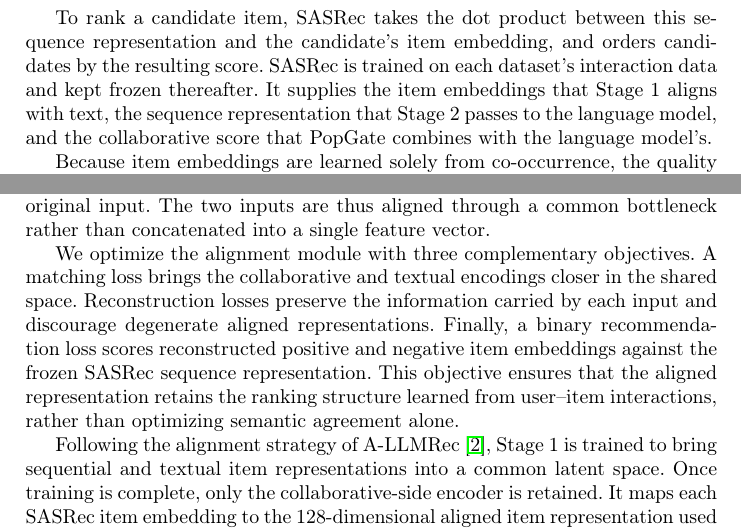
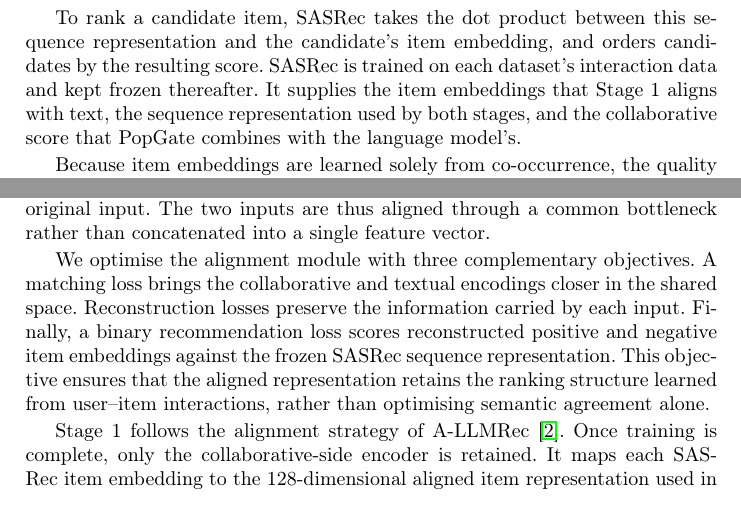
Before and after one commit to Mr-Dheer/CLAM-Rec-v2, a LaTeX paper (Cambodia/main.tex): two parts of page 2 of 4, joined at a grey line, cut so that both start at the same text. Compiled offline with pdfLaTeX.

Commit message:
paper: de-duplicate Stage 1 against the new CF backbone subsection; fix 1.2
Now that 1.2 describes SASRec, Stage 1 no longer has to carry that context.
Three corrections:

- Stage 1's closing paragraph opened by restating that the stage brings
  sequential and textual representations into a common latent space, which
  paragraph 1 ("transfer textual information into the collaborative
  representation") and paragraph 2 ("aligned through a common bottleneck")
  had already said. Cut to the paragraph's actual job -- what survives
  training -- keeping the A-LLMRec citation intact.

- "optimize"/"optimizing" were the only American spellings in the paper
  against seven British -ise forms elsewhere (initialisation, summarises,
  normalised, characterise, normalisation). Now internally consistent.

- 1.2 claimed SASRec supplies "the sequence representation that Stage 2
  passes to the language model". Stage 1 uses it too: its recommendation loss
  scores item embeddings against the frozen SASRec sequence representation.
  Corrected to "used by both stages" -- 1.2 contradicted Stage 1 as written.

Left alone: "its frozen 50-dimensional SASRec embedding" in Stage 1 is
strictly redundant with 1.2, but repeating it saves a page-turn and
reinforces that Stage 1 does not train SASRec.

Co-Authored-By: Claude Opus 5 <noreply@anthropic.com>

```diff
--- a/Cambodia/main.tex
+++ b/Cambodia/main.tex
@@ -78,8 +78,8 @@ To rank a candidate item, SASRec takes the dot product between this sequence
 representation and the candidate's item embedding, and orders candidates by the
 resulting score. SASRec is trained on each dataset's interaction data and kept
 frozen thereafter. It supplies the item embeddings that Stage~1 aligns with text,
-the sequence representation that Stage~2 passes to the language model, and the
-collaborative score that PopGate combines with the language model's.
+the sequence representation used by both stages, and the collaborative score that
+PopGate combines with the language model's.
 
 Because item embeddings are learned solely from co-occurrence, the quality of this
 collaborative signal varies across items. An item's embedding is updated only when
@@ -116,21 +116,20 @@ corresponding decoder reconstructs the original input. The two inputs are thus
 aligned through a common bottleneck rather than concatenated into a single
 feature vector.
 
-We optimize the alignment module with three complementary objectives. A
+We optimise the alignment module with three complementary objectives. A
 matching loss brings the collaborative and textual encodings closer in the
 shared space. Reconstruction losses preserve the information carried by each
-input and discourage degenerate aligned representations. Finally, a binary
+input. Finally, a binary
 recommendation loss scores reconstructed positive and negative item embeddings
 against the frozen SASRec sequence representation. This objective ensures that
 the aligned representation retains the ranking structure learned from user--item
-interactions, rather than optimizing semantic agreement alone.
+interactions, rather than optimising semantic agreement alone.
 
-Following the alignment strategy of A-LLMRec~\cite{kim2024large}, Stage~1 is
-trained to bring sequential and textual item representations into a common
-latent space. Once training is complete, only the collaborative-side encoder is
-retained. It maps each SASRec item embedding to the 128-dimensional aligned item
-representation used in Stage~2; the textual encoder and both reconstruction
-decoders are not required at inference.
+Stage~1 follows the alignment strategy of A-LLMRec~\cite{kim2024large}. Once
+training is complete, only the collaborative-side encoder is retained. It maps
+each SASRec item embedding to the 128-dimensional aligned item representation
+used in Stage~2; the textual encoder and both reconstruction decoders are not
+required at inference.
 
 
 \subsection{Stage 2: LLM Integration}
```
